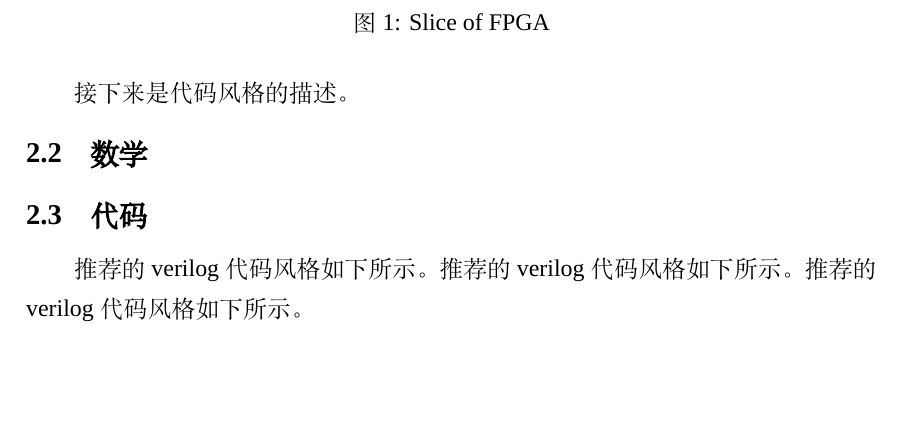
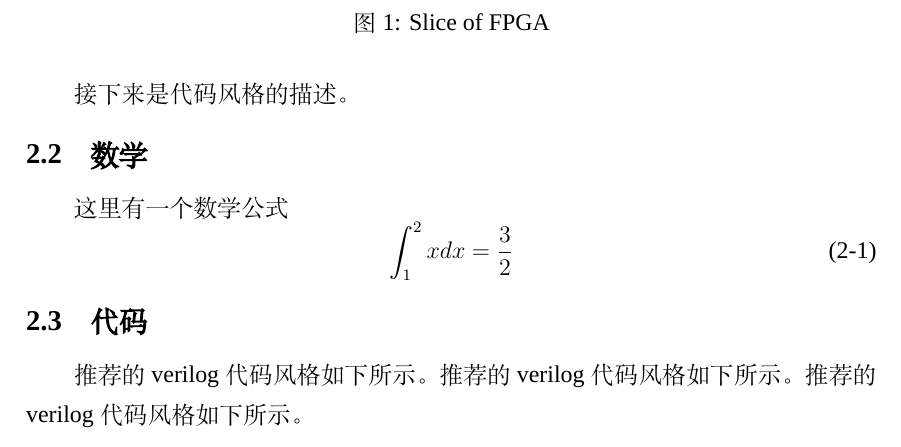
Before and after one commit to pastglory/report, a LaTeX document (main.tex, which reads pgreport.cls, src/math.tex): part of page 2 of 4, cut so that both start at the same text, the shorter picture padded with empty space. Compiled offline with XeLaTeX; a missing font is replaced by an installed copy or a similar font.

Commit message:
add math env

```diff
--- a/main.tex
+++ b/main.tex
@@ -22,7 +22,8 @@
 \input{src/arch}
 
 \subsection{数学}
-%\input{src/math}
+\input{src/math}
+
 \subsection{代码}
 \input{src/code}
 
--- a/pgreport.cls
+++ b/pgreport.cls
@@ -34,7 +34,7 @@
 \RequirePackage{fancyhdr} % 页眉页脚
 \RequirePackage{color} % 改变颜色
 % 数学相关
-\RequirePackage{amsmath}
+\RequirePackage{mathtools}
 \RequirePackage{amsfonts}
 \RequirePackage{amssymb}
 \RequirePackage{bm}
@@ -106,6 +106,9 @@
 % cite
 \newcommand{\citeup}[1]{\textsuperscript{\cite{#1}}}
 
+% 数学公式
+\renewcommand\theequation{\arabic{section}-\arabic{equation}}
+
 % 源代码环境
 \lstset{
     breaklines,                                  % 自动换行
--- a/src/math.tex
+++ b/src/math.tex
@@ -1,6 +1,4 @@
 这里有一个数学公式
 \begin{equation}
-
-    %\int_1^2 x dx = \frac{3}{2}
-a+b=b+a
+    \int_1^2 x dx = \frac{3}{2}
 \end{equation}
```
Also changed, not shown: main.pdf.
